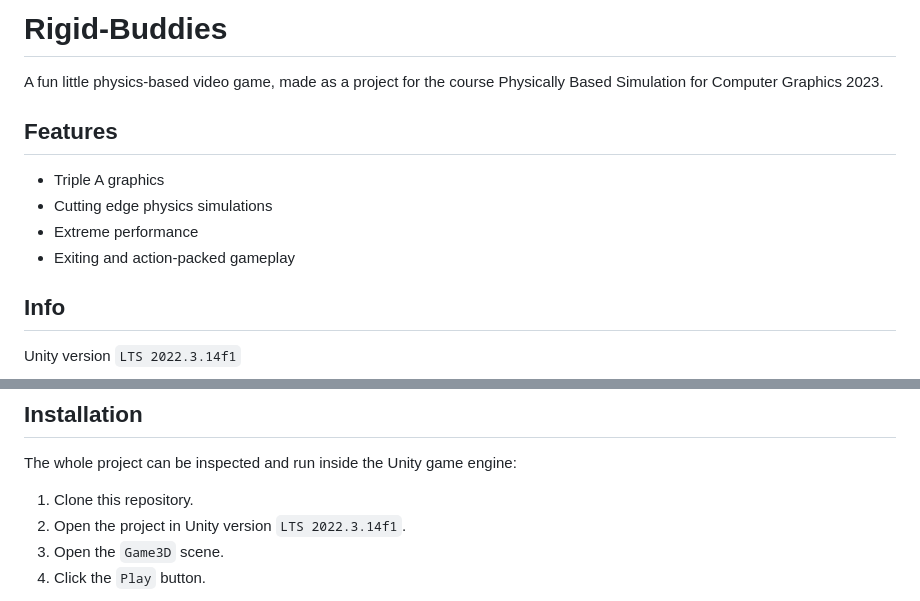
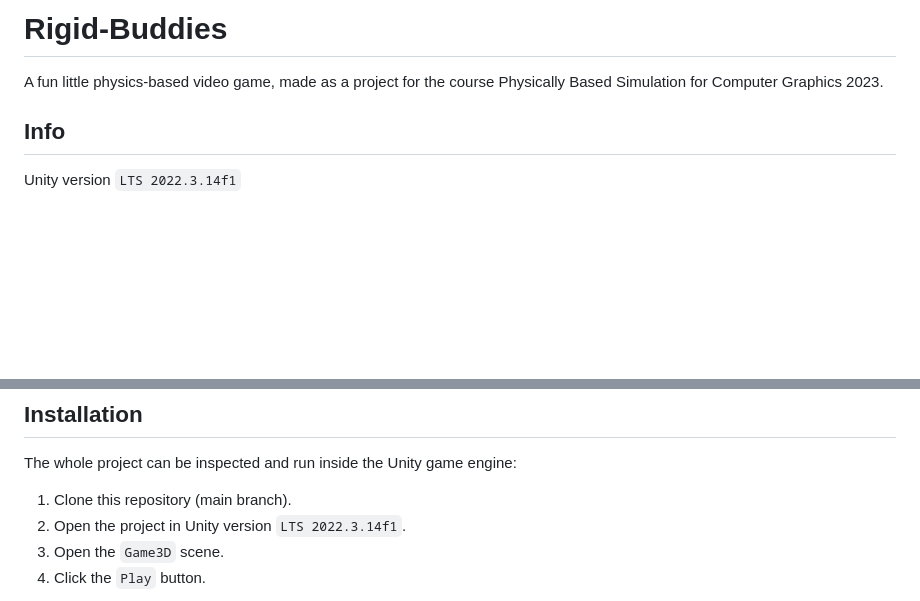
Before and after one commit to TheCodecOfficial/Rigid-Buddies, a Markdown page: README.md, 2 parts joined by grey strips. Drawn GitHub-style; blank space fills up the shorter version.

```diff
--- a/README.md
+++ b/README.md
@@ -1,14 +1,6 @@
 # Rigid-Buddies
 
 A fun little physics-based video game, made as a project for the course Physically Based Simulation for Computer Graphics 2023.
-
-
-## Features
-
-- Triple A graphics
-- Cutting edge physics simulations
-- Extreme performance
-- Exiting and action-packed gameplay
 
 ## Info
 
@@ -38,7 +30,7 @@ The developed scripts can be split in:
 ## Installation
 The whole project can be inspected and run inside the Unity game engine:
 
-1. Clone this repository.
+1. Clone this repository (main branch).
 2. Open the project in Unity version `LTS 2022.3.14f1`.
 3. Open the `Game3D` scene.
 4. Click the `Play` button.
```
